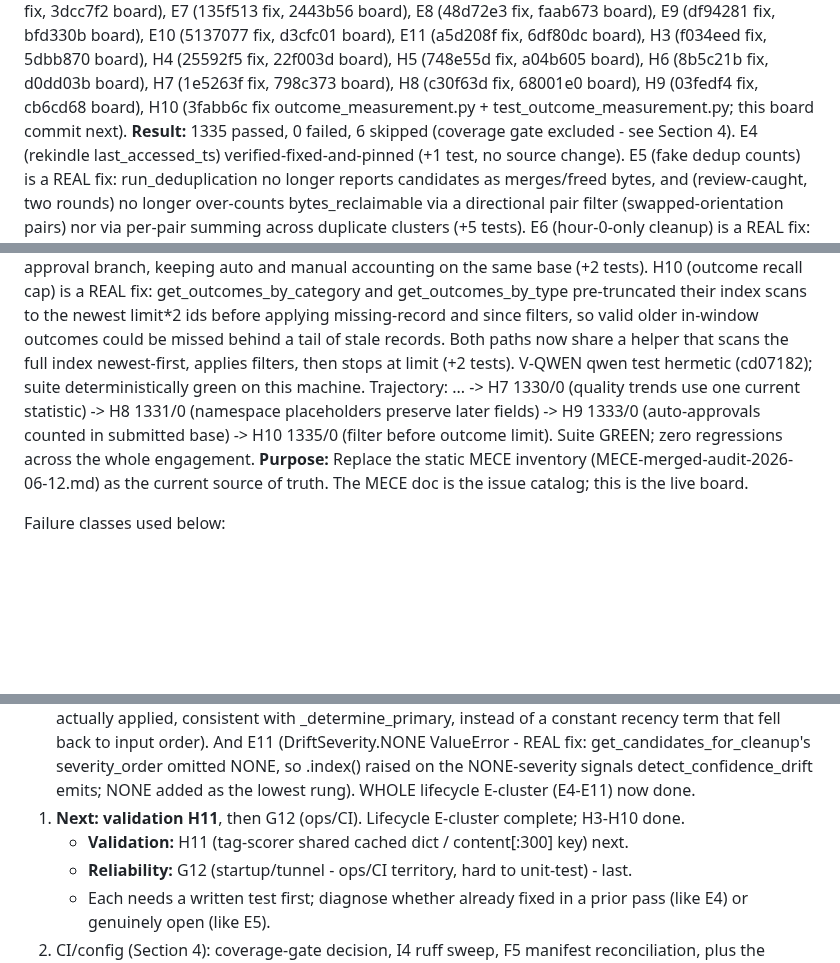
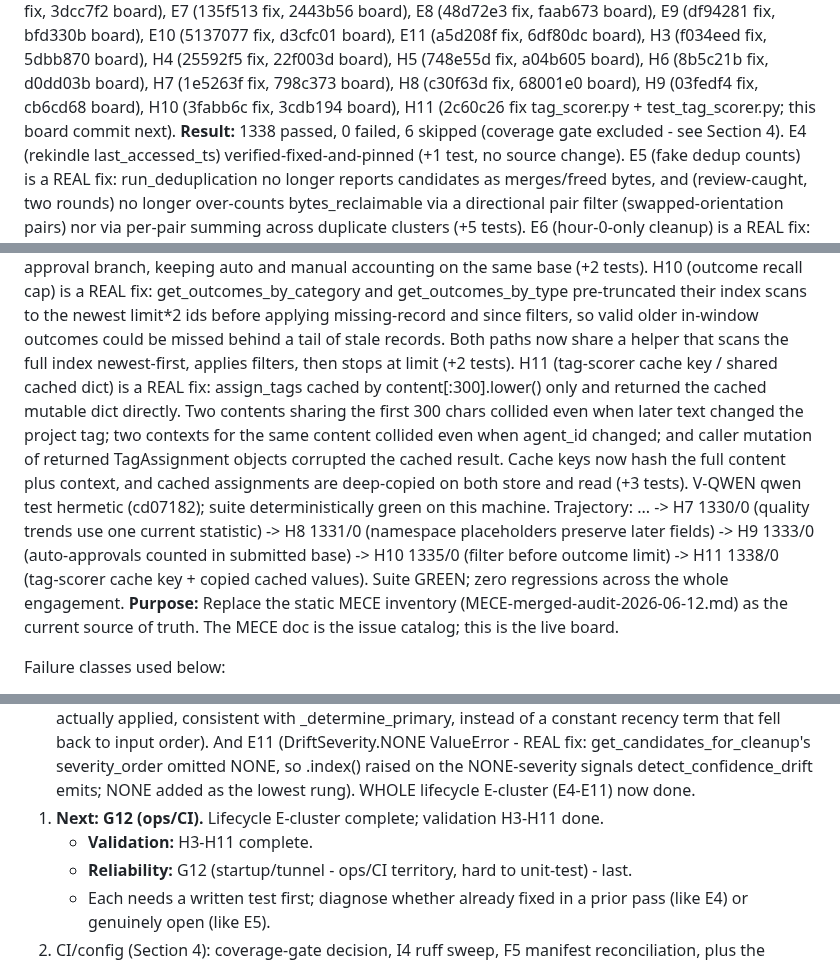
Before and after one commit to DNYoussef/memory-mcp-triple-system, a Markdown page: audits/STATUS-2026-06-13.md, 3 parts joined by grey strips. GitHub-like rendering; blank space fills up the shorter version.

Commit message:
docs: mark H11 fixed in status board (1338/0, fix 2c60c26)
Co-Authored-By: Claude Opus 4.8 (1M context) <noreply@anthropic.com>

```diff
--- a/audits/STATUS-2026-06-13.md
+++ b/audits/STATUS-2026-06-13.md
@@ -13,8 +13,9 @@ E11 (a5d208f fix, 6df80dc board), H3 (f034eed fix, 5dbb870 board), H4 (25592f5 f
 H5 (748e55d fix, a04b605 board), H6 (8b5c21b fix, d0dd03b board),
 H7 (1e5263f fix, 798c373 board), H8 (c30f63d fix, 68001e0 board),
 H9 (03fedf4 fix, cb6cd68 board),
-H10 (3fabb6c fix outcome_measurement.py + test_outcome_measurement.py; this board commit next).
-**Result:** 1335 passed, 0 failed, 6 skipped (coverage gate excluded - see Section 4).
+H10 (3fabb6c fix, 3cdb194 board),
+H11 (2c60c26 fix tag_scorer.py + test_tag_scorer.py; this board commit next).
+**Result:** 1338 passed, 0 failed, 6 skipped (coverage gate excluded - see Section 4).
   E4 (rekindle last_accessed_ts) verified-fixed-and-pinned (+1 test, no source change). E5 (fake dedup
   counts) is a REAL fix: run_deduplication no longer reports candidates as merges/freed bytes, and
   (review-caught, two rounds) no longer over-counts bytes_reclaimable via a directional pair filter
@@ -78,8 +79,13 @@ H10 (3fabb6c fix outcome_measurement.py + test_outcome_measurement.py; this boar
   their index scans to the newest limit*2 ids before applying missing-record and since filters, so valid older
   in-window outcomes could be missed behind a tail of stale records. Both paths now share a helper that scans the
   full index newest-first, applies filters, then stops at limit (+2 tests).
+  H11 (tag-scorer cache key / shared cached dict) is a REAL fix: assign_tags cached by content[:300].lower()
+  only and returned the cached mutable dict directly. Two contents sharing the first 300 chars collided even when
+  later text changed the project tag; two contexts for the same content collided even when agent_id changed; and
+  caller mutation of returned TagAssignment objects corrupted the cached result. Cache keys now hash the full
+  content plus context, and cached assignments are deep-copied on both store and read (+3 tests).
   V-QWEN qwen test hermetic (cd07182); suite deterministically green on this machine.
-  Trajectory: ... -> H7 1330/0 (quality trends use one current statistic) -> H8 1331/0 (namespace placeholders preserve later fields) -> H9 1333/0 (auto-approvals counted in submitted base) -> H10 1335/0 (filter before outcome limit).
+  Trajectory: ... -> H7 1330/0 (quality trends use one current statistic) -> H8 1331/0 (namespace placeholders preserve later fields) -> H9 1333/0 (auto-approvals counted in submitted base) -> H10 1335/0 (filter before outcome limit) -> H11 1338/0 (tag-scorer cache key + copied cached values).
   Suite GREEN; zero regressions across the whole engagement.
 **Purpose:** Replace the static MECE inventory (MECE-merged-audit-2026-06-12.md) as the
 current source of truth. The MECE doc is the issue catalog; this is the live board.
@@ -373,8 +380,8 @@ STILL DEFERRED: the hook-file hardcoded paths (claude_code_hooks.py sys.path.ins
    And E11 (DriftSeverity.NONE ValueError - REAL fix: get_candidates_for_cleanup's severity_order omitted
    NONE, so .index() raised on the NONE-severity signals detect_confidence_drift emits; NONE added as the
    lowest rung). WHOLE lifecycle E-cluster (E4-E11) now done.
-1. **Next: validation H11**, then G12 (ops/CI). Lifecycle E-cluster complete; H3-H10 done.
-   - **Validation:** H11 (tag-scorer shared cached dict / content[:300] key) next.
+1. **Next: G12 (ops/CI).** Lifecycle E-cluster complete; validation H3-H11 done.
+   - **Validation:** H3-H11 complete.
    - **Reliability:** G12 (startup/tunnel - ops/CI territory, hard to unit-test) - last.
    - Each needs a written test first; diagnose whether already fixed in a prior pass (like E4) or genuinely open (like E5).
 2. CI/config (Section 4): coverage-gate decision, I4 ruff sweep, F5 manifest reconciliation,
```
Also changed, not shown: other parts of audits/STATUS-2026-06-13.md (+2 -1 lines).
